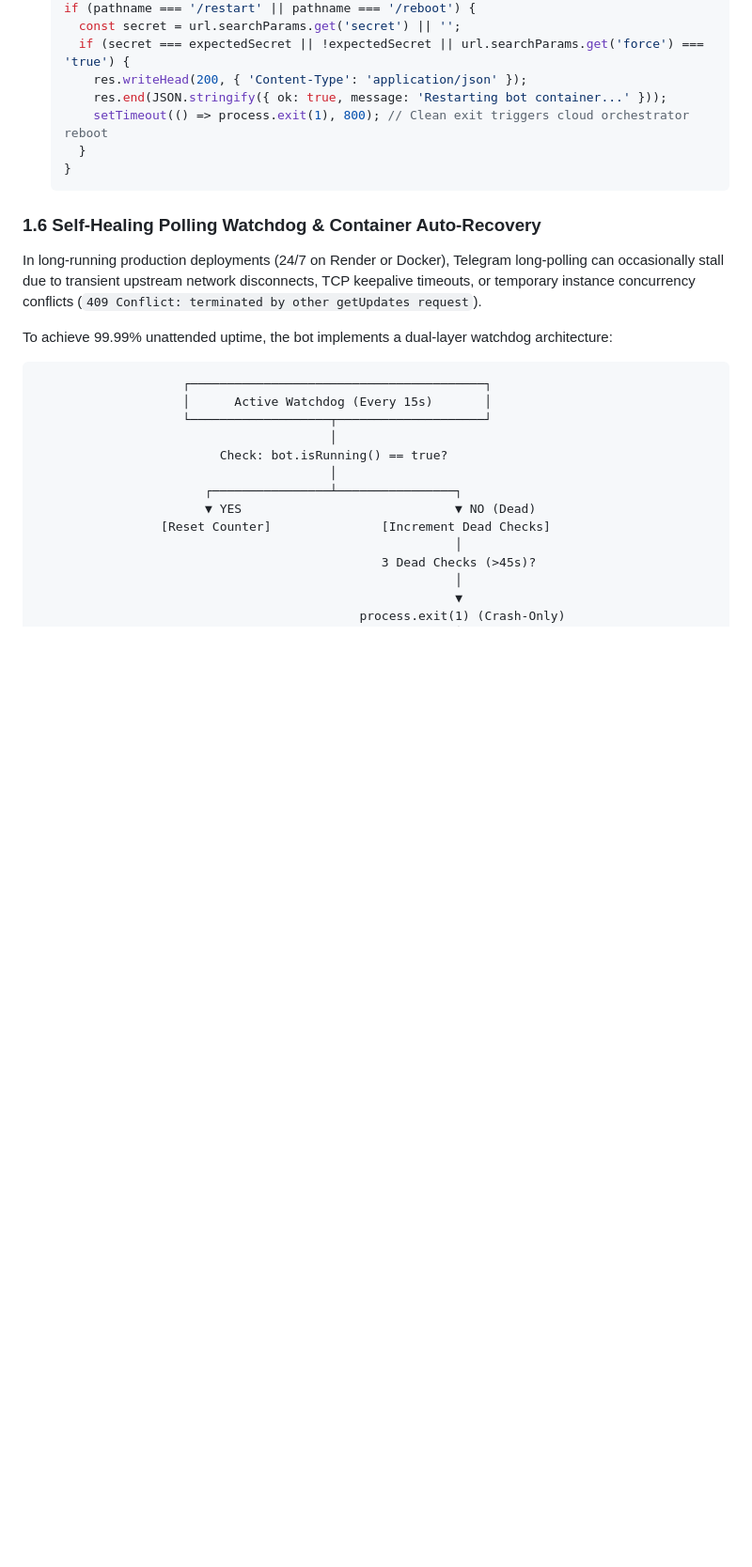
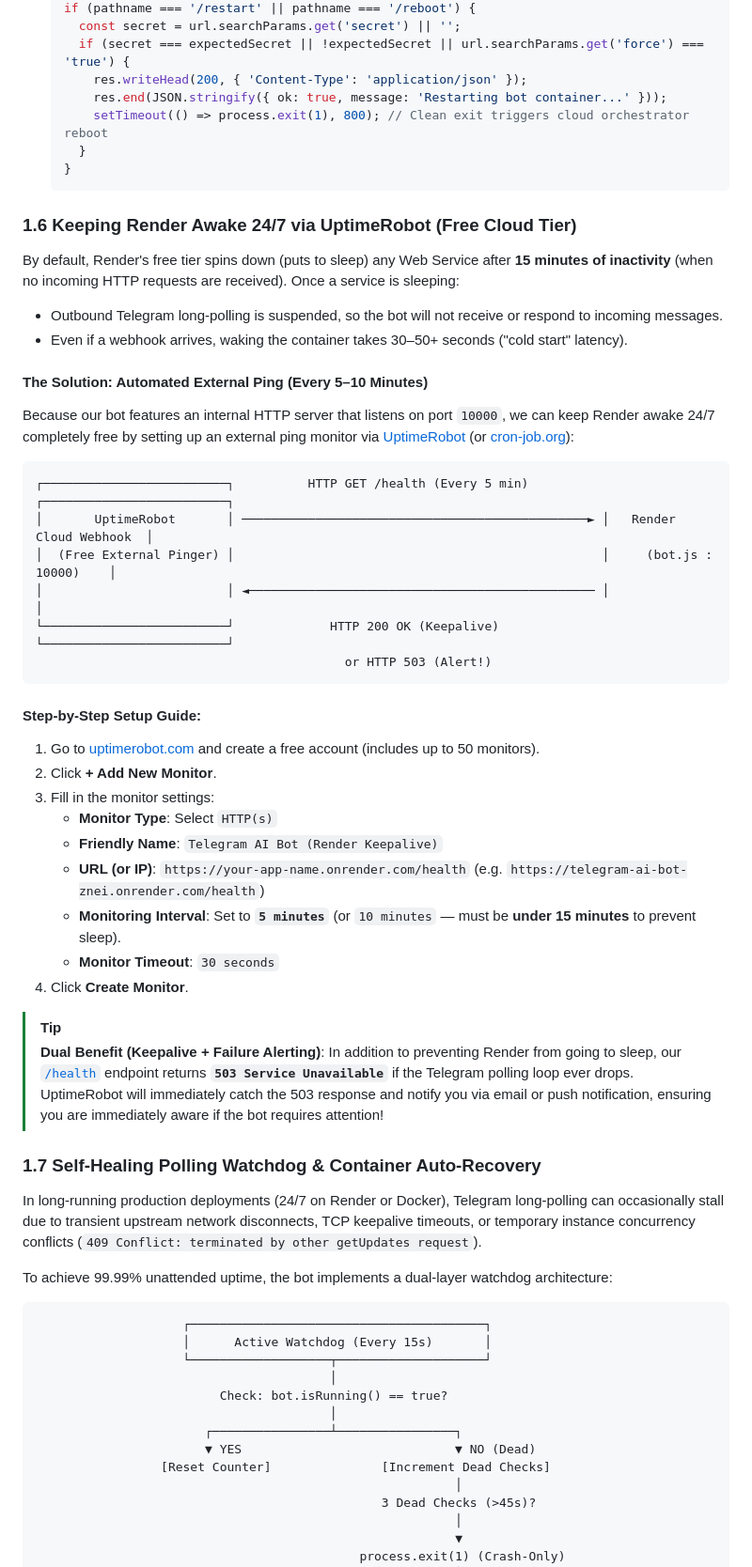
Before and after one commit to Hanzo023/telegram-ai-bot, a Markdown page: README.md, the part around one of its changes. Shown at 94% size. GitHub-like rendering; blank space fills up the shorter version.

Commit message:
docs: add dedicated UptimeRobot 24/7 Render keepalive and failure alerting guide

````diff
--- a/README.md
+++ b/README.md
@@ -190,7 +191,39 @@ Mounting an integrated Node.js HTTP server alongside Telegram polling serves thr
    }
    ```
 
-### 1.6 Self-Healing Polling Watchdog & Container Auto-Recovery
+### 1.6 Keeping Render Awake 24/7 via UptimeRobot (Free Cloud Tier)
+By default, Render's free tier spins down (puts to sleep) any Web Service after **15 minutes of inactivity** (when no incoming HTTP requests are received). Once a service is sleeping:
+- Outbound Telegram long-polling is suspended, so the bot will not receive or respond to incoming messages.
+- Even if a webhook arrives, waking the container takes 30–50+ seconds ("cold start" latency).
+
+#### The Solution: Automated External Ping (Every 5–10 Minutes)
+Because our bot features an internal HTTP server that listens on port `10000`, we can keep Render awake 24/7 completely free by setting up an external ping monitor via [UptimeRobot](https://uptimerobot.com) (or [cron-job.org](https://cron-job.org)):
+
+```
+┌─────────────────────────┐          HTTP GET /health (Every 5 min)          ┌─────────────────────────┐
+│       UptimeRobot       │ ───────────────────────────────────────────────► │   Render Cloud Webhook  │
+│  (Free External Pinger) │                                                  │     (bot.js : 10000)    │
+│                         │ ◄─────────────────────────────────────────────── │                         │
+└─────────────────────────┘             HTTP 200 OK (Keepalive)              └─────────────────────────┘
+                                          or HTTP 503 (Alert!)
+```
+
+#### Step-by-Step Setup Guide:
+1. Go to [uptimerobot.com](https://uptimerobot.com) and create a free account (includes up to 50 monitors).
+2. Click **+ Add New Monitor**.
+3. Fill in the monitor settings:
+   * **Monitor Type**: Select `HTTP(s)`
+   * **Friendly Name**: `Telegram AI Bot (Render Keepalive)`
+   * **URL (or IP)**: `https://your-app-name.onrender.com/health` (e.g. `https://telegram-ai-bot-znei.onrender.com/health`)
+   * **Monitoring Interval**: Set to **`5 minutes`** (or `10 minutes` — must be **under 15 minutes** to prevent sleep).
+   * **Monitor Timeout**: `30 seconds`
+4. Click **Create Monitor**.
+
+> [!TIP]
+> **Dual Benefit (Keepalive + Failure Alerting)**:
+> In addition to preventing Render from going to sleep, our [`/health`](#15-unified-http-server-live-health-checks--remote-restart) endpoint returns **`503 Service Unavailable`** if the Telegram polling loop ever drops. UptimeRobot will immediately catch the 503 response and notify you via email or push notification, ensuring you are immediately aware if the bot requires attention!
+
+### 1.7 Self-Healing Polling Watchdog & Container Auto-Recovery
 In long-running production deployments (24/7 on Render or Docker), Telegram long-polling can occasionally stall due to transient upstream network disconnects, TCP keepalive timeouts, or temporary instance concurrency conflicts (`409 Conflict: terminated by other getUpdates request`).
 
 To achieve 99.99% unattended uptime, the bot implements a dual-layer watchdog architecture:
````
Also changed, not shown: other parts of README.md (+2 -1 lines).
